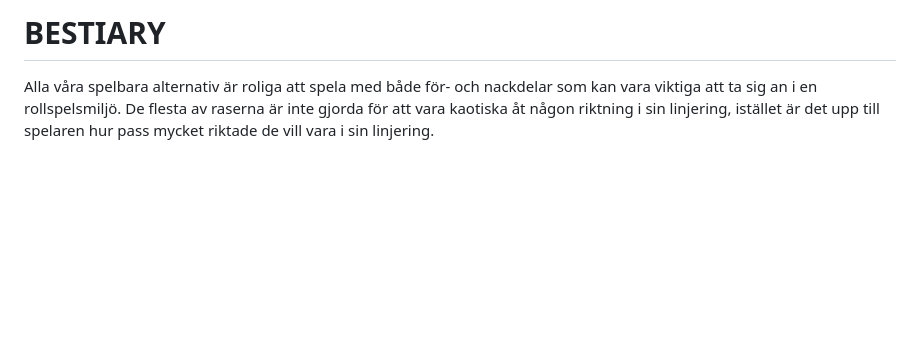
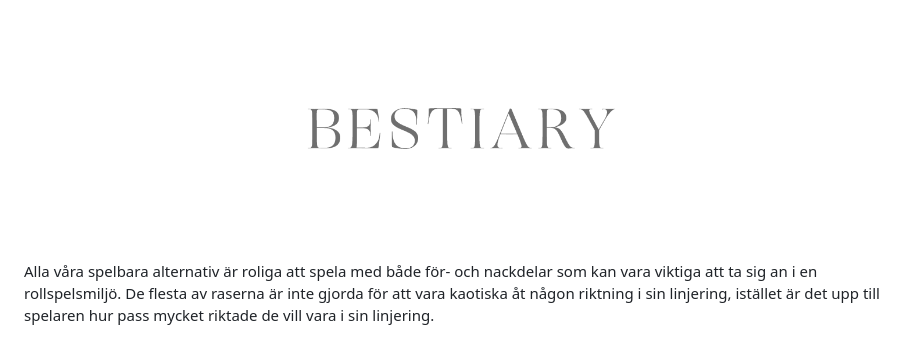
Before and after one commit to karledenstal/death-consumes-all, a Markdown page: essentials/BESTIARY.md, the part around the change. GitHub-like rendering; pictures changed too: site/dca_bestiary.png (added); blank space fills up the shorter version.

Commit message:
img

```diff
--- a/essentials/BESTIARY.md
+++ b/essentials/BESTIARY.md
@@ -1,4 +1,4 @@
-# BESTIARY
+![Bestiary](../site/dca_bestiary.png)
 
 Alla våra spelbara alternativ är roliga att spela med både för- och nackdelar som kan vara viktiga att ta sig an i en rollspelsmiljö. De flesta av raserna är inte gjorda för att vara kaotiska åt någon riktning i sin linjering, istället är det upp till spelaren hur pass mycket riktade de vill vara i sin linjering.
 
```
